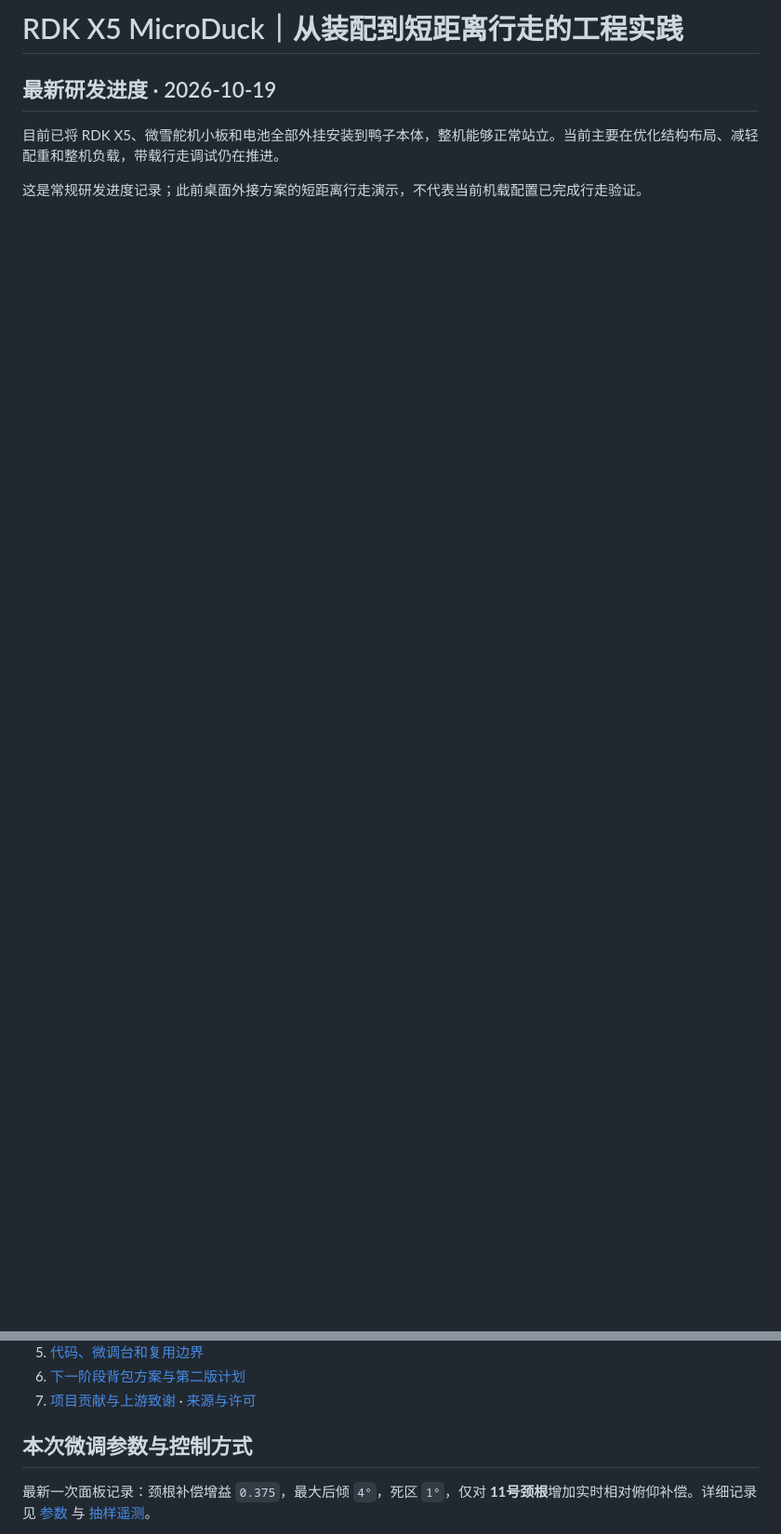
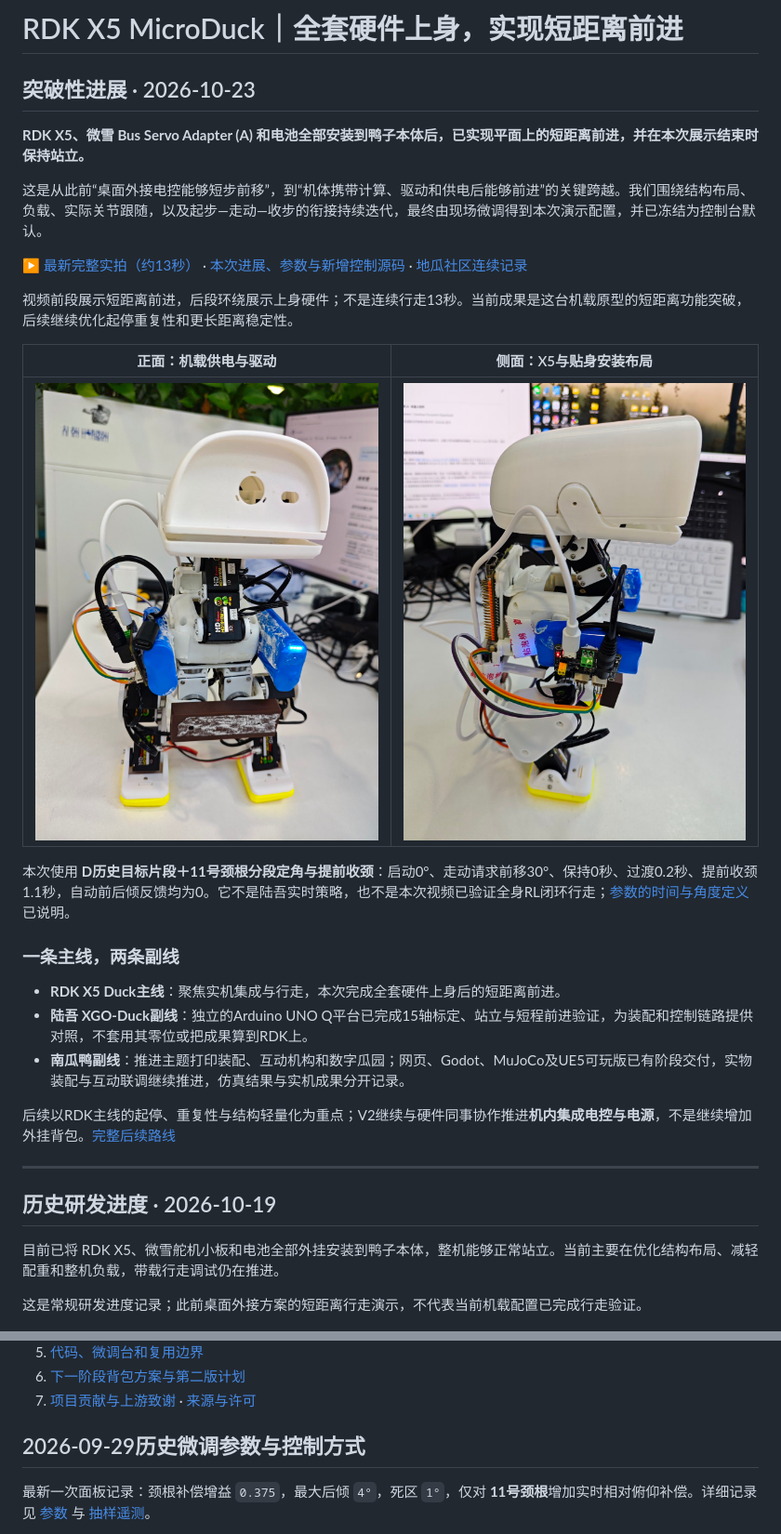
Before and after one commit to Xiaomiju-x/rdk-x5-microduck, a Markdown page: README.md, 2 parts joined by grey strips. Shown: that part at 93% size. Rendered like a GitHub page; pictures changed too: media/20261023/onboard-front.jpg (added), media/20261023/onboard-side.jpg (added); blank space fills up the shorter version.

Commit message:
feat: onboard RDK duck short-walk breakthrough with media and neck timing

```diff
--- a/README.md
+++ b/README.md
@@ -1,6 +1,32 @@
-# RDK X5 MicroDuck｜从装配到短距离行走的工程实践
+# RDK X5 MicroDuck｜全套硬件上身，实现短距离前进
 
-## 最新研发进度 · 2026-10-19
+## 突破性进展 · 2026-10-23
+
+**RDK X5、微雪 Bus Servo Adapter (A) 和电池全部安装到鸭子本体后，已实现平面上的短距离前进，并在本次展示结束时保持站立。**
+
+这是从此前“桌面外接电控能够短步前移”，到“机体携带计算、驱动和供电后能够前进”的关键跨越。我们围绕结构布局、负载、实际关节跟随，以及起步—走动—收步的衔接持续迭代，最终由现场微调得到本次演示配置，并已冻结为控制台默认。
+
+[▶ 最新完整实拍（约13秒）](media/20261023/onboard-short-walk.mp4) · [本次进展、参数与新增控制源码](progress/2026-10-23/README.md) · [地瓜社区连续记录](https://forum.d-robotics.cc/t/topic/35728)
+
+视频前段展示短距离前进，后段环绕展示上身硬件；不是连续行走13秒。当前成果是这台机载原型的短距离功能突破，后续继续优化起停重复性和更长距离稳定性。
+
+| 正面：机载供电与驱动 | 侧面：X5与贴身安装布局 |
+|---|---|
+| ![机器鸭正面](media/20261023/onboard-front.jpg) | ![机器鸭侧面](media/20261023/onboard-side.jpg) |
+
+本次使用 **D历史目标片段＋11号颈根分段定角与提前收颈**：启动0°、走动请求前移30°、保持0秒、过渡0.2秒、提前收颈1.1秒，自动前后倾反馈均为0。它不是陆吾实时策略，也不是本次视频已验证全身RL闭环行走；[参数的时间与角度定义](progress/2026-10-23/README.md#控制方式与冻结配置)已说明。
+
+### 一条主线，两条副线
+
+- **RDK X5 Duck主线**：聚焦实机集成与行走，本次完成全套硬件上身后的短距离前进。
+- **陆吾 XGO-Duck副线**：独立的Arduino UNO Q平台已完成15轴标定、站立与短程前进验证，为装配和控制链路提供对照，不套用其零位或把成果算到RDK上。
+- **南瓜鸭副线**：推进主题打印装配、互动机构和数字瓜园；网页、Godot、MuJoCo及UE5可玩版已有阶段交付，实物装配与互动联调继续推进，仿真结果与实机成果分开记录。
+
+后续以RDK主线的起停、重复性与结构轻量化为重点；V2继续与硬件同事协作推进**机内集成电控与电源**，不是继续增加外挂背包。[完整后续路线](ROADMAP.md)
+
+---
+
+## 历史研发进度 · 2026-10-19
 
 目前已将 RDK X5、微雪舵机小板和电池全部外挂安装到鸭子本体，整机能够正常站立。当前主要在优化结构布局、减轻配重和整机负载，带载行走调试仍在推进。
 
@@ -53,7 +79,7 @@
 6. [下一阶段背包方案与第二版计划](ROADMAP.md)
 7. [项目贡献与上游致谢](CONTRIBUTIONS.md) · [来源与许可](NOTICE.md)
 
-## 本次微调参数与控制方式
+## 2026-09-29历史微调参数与控制方式
 
 最新一次面板记录：颈根补偿增益 `0.375`，最大后倾 `4°`，死区 `1°`，仅对 **11号颈根**增加实时相对俯仰补偿。详细记录见 [参数](milestone_parameters.json) 与 [抽样遥测](milestone_telemetry.json)。
 
```
Also changed, not shown: BUILD_LOG.md (+8 -0 lines), ROADMAP.md (+15 -1 lines), progress/2026-10-23/README.md (added, +51 -0 lines), 8 other files.
